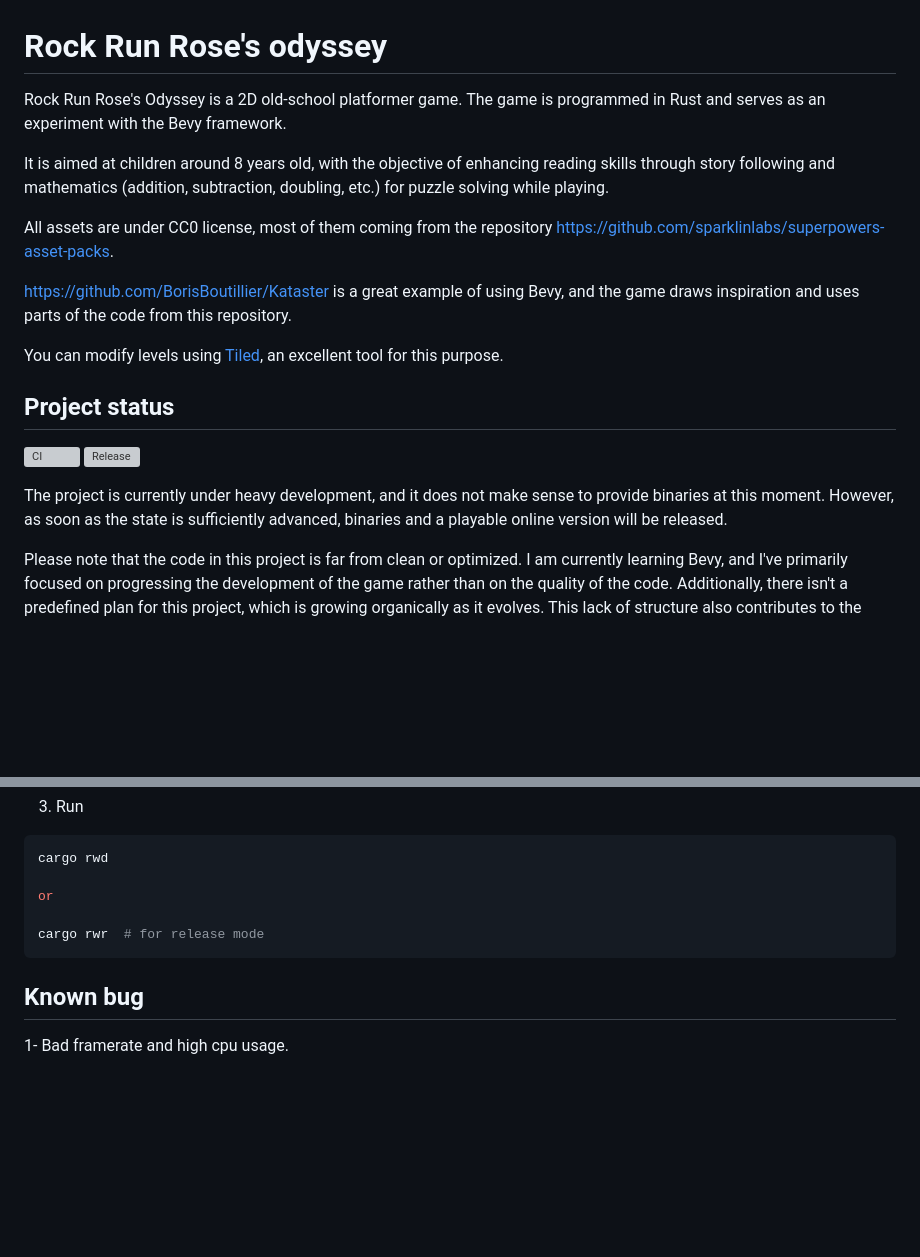
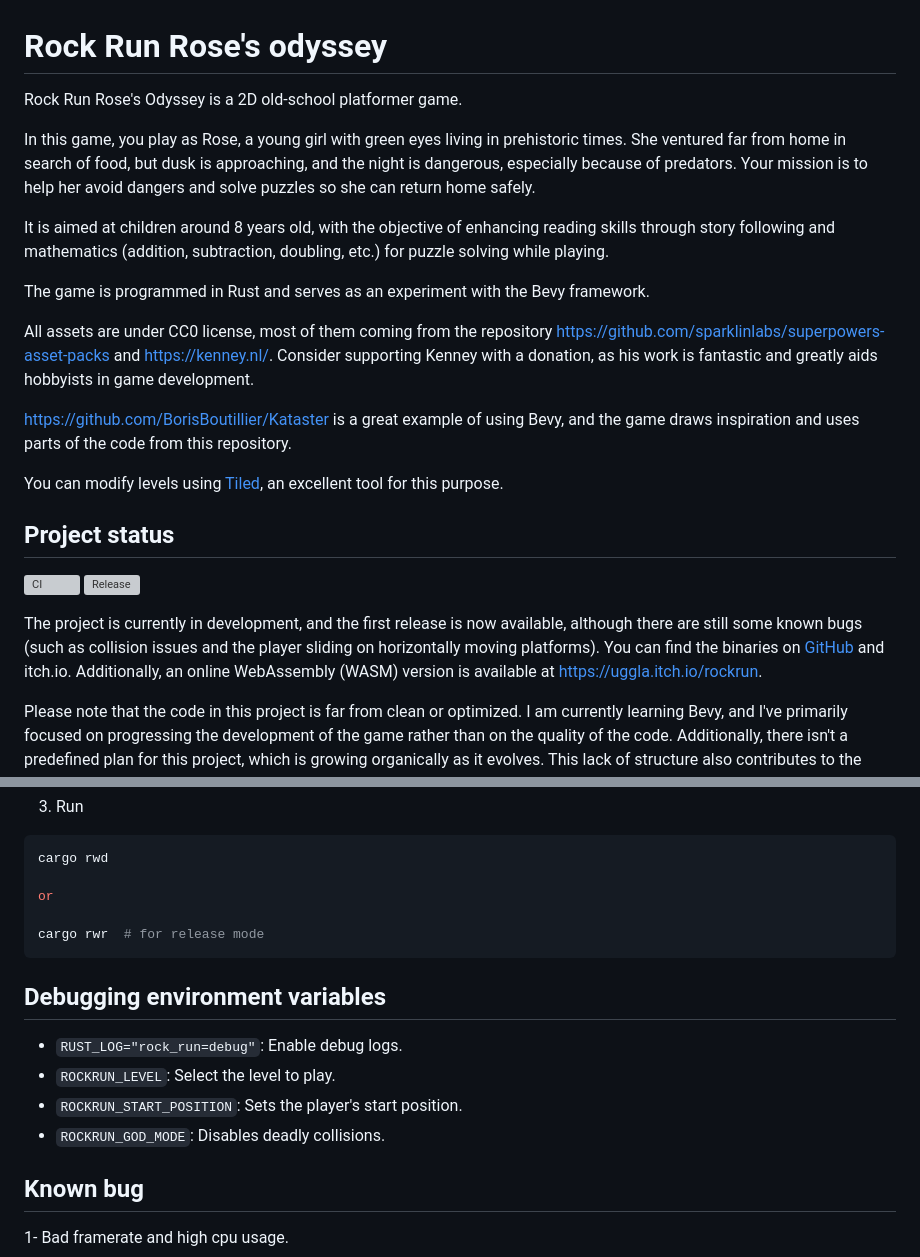
Before and after one commit to uggla/rock_run, a Markdown page: README.md, 2 parts joined by grey strips. GitHub-like rendering; blank space fills up the shorter version; grey boxes are pictures that could not be loaded.

Commit message:
doc: Update README status

````diff
--- a/README.md
+++ b/README.md
@@ -1,14 +1,25 @@
 # Rock Run Rose's odyssey
 
-Rock Run Rose's Odyssey is a 2D old-school platformer game. The game is
-programmed in Rust and serves as an experiment with the Bevy framework.
+Rock Run Rose's Odyssey is a 2D old-school platformer game.
+
+In this game, you play as Rose, a young girl with green eyes living in
+prehistoric times. She ventured far from home in search of food, but
+dusk is approaching, and the night is dangerous, especially because of
+predators. Your mission is to help her avoid dangers and solve puzzles so
+she can return home safely.
 
 It is aimed at children around 8 years old, with the objective of enhancing
 reading skills through story following and mathematics (addition, subtraction,
 doubling, etc.) for puzzle solving while playing.
 
+The game is programmed in Rust and serves as an experiment with the Bevy
+framework.
+
 All assets are under CC0 license, most of them coming from the repository
-[https://github.com/sparklinlabs/superpowers-asset-packs](https://github.com/sparklinlabs/superpowers-asset-packs).
+[https://github.com/sparklinlabs/superpowers-asset-packs](https://github.com/sparklinlabs/superpowers-asset-packs)
+and [https://kenney.nl/](https://kenney.nl/).
+Consider supporting Kenney with a donation, as his work is fantastic and
+greatly aids hobbyists in game development.
 
 [https://github.com/BorisBoutillier/Kataster](https://github.com/BorisBoutillier/Kataster)
 is a great example of using Bevy, and the game draws inspiration and uses
@@ -21,10 +32,12 @@ You can modify levels using [Tiled](https://www.mapeditor.org/), an excellent to
 [![CI](https://github.com/uggla/rock_run/actions/workflows/ci.yaml/badge.svg)](https://github.com/uggla/rock_run/actions/workflows/ci.yaml)
 [![Release](https://github.com/uggla/rock_run/actions/workflows/release.yaml/badge.svg)](https://github.com/uggla/rock_run/actions/workflows/release.yaml)
 
-The project is currently under heavy development, and it does not make
-sense to provide binaries at this moment. However, as soon as the state
-is sufficiently advanced, binaries and a playable online version will
-be released.
+The project is currently in development, and the first release is now
+available, although there are still some known bugs (such as collision
+issues and the player sliding on horizontally moving platforms). You
+can find the binaries on [GitHub](https://github.com/uggla/rock_run) and
+itch.io. Additionally, an online WebAssembly (WASM) version is available at
+[https://uggla.itch.io/rockrun](https://uggla.itch.io/rockrun).
 
 Please note that the code in this project is far from clean or
 optimized. I am currently learning Bevy, and I've primarily focused
@@ -115,6 +128,13 @@ or
 cargo rwr  # for release mode
 ```
 
+## Debugging environment variables
+
+- `RUST_LOG="rock_run=debug"`: Enable debug logs.
+- `ROCKRUN_LEVEL`: Select the level to play.
+- `ROCKRUN_START_POSITION`: Sets the player's start position.
+- `ROCKRUN_GOD_MODE`: Disables deadly collisions.
+
 ## Known bug
 
 1- Bad framerate and high cpu usage.
````
